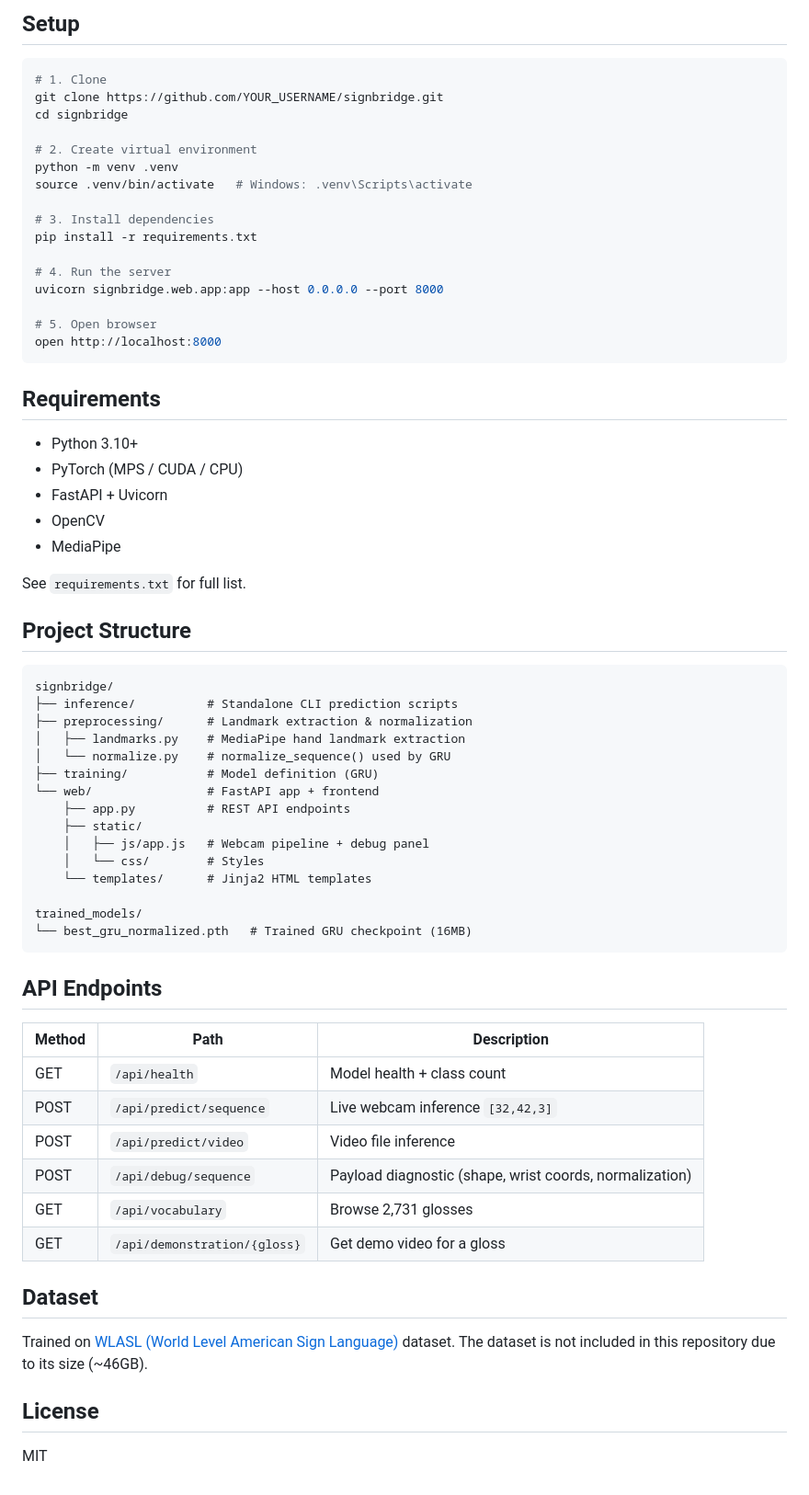
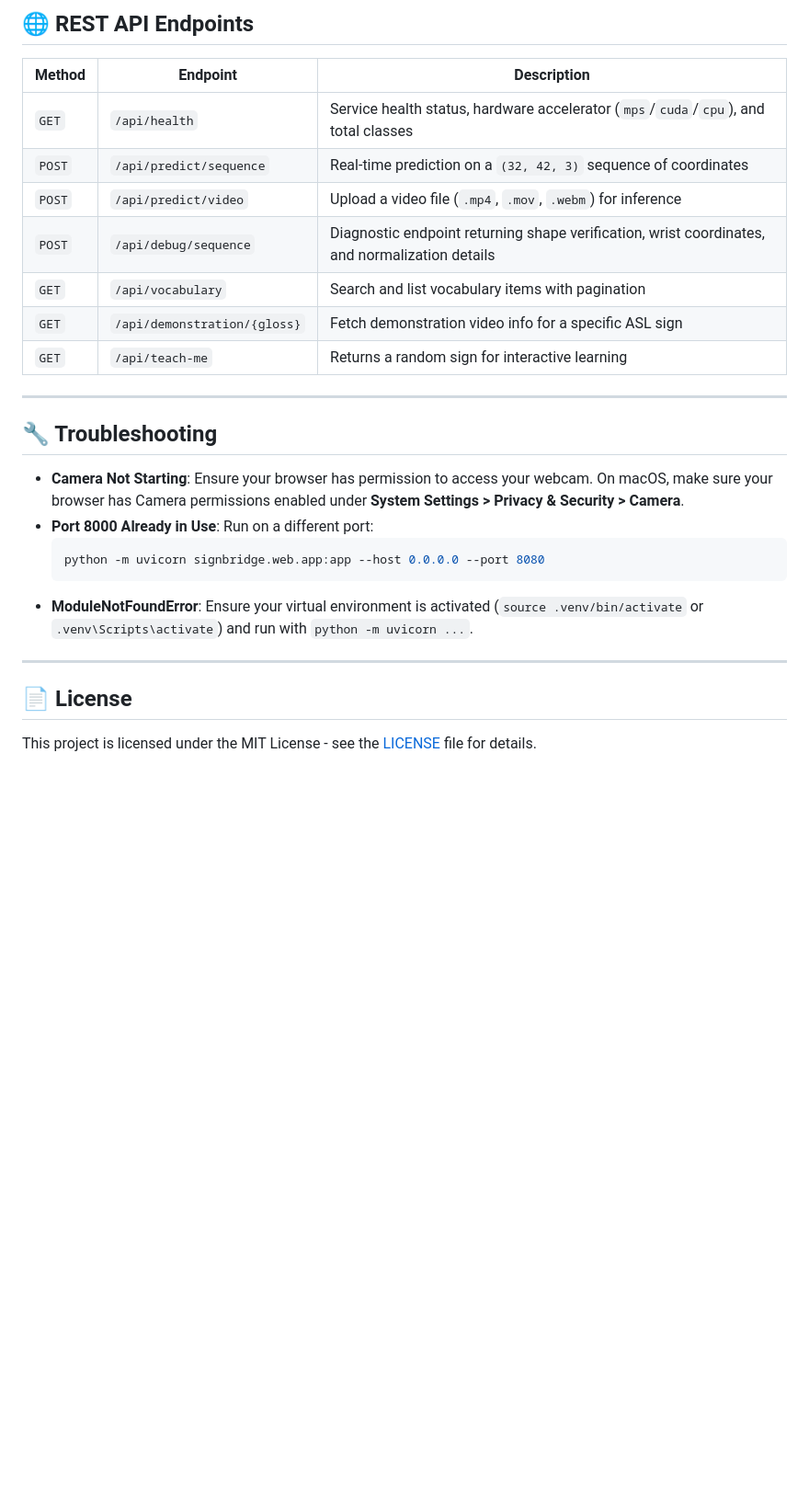
Before and after one commit to swastikparmar987/signbridge, a Markdown page: README.md, the part around one of its changes. Shown at 92% size. Rendered like a GitHub page; blank space fills up the shorter version.

````diff
--- a/README.md
+++ b/README.md
@@ -37,71 +146,32 @@ FastAPI + PyTorch GRU
 
-## Setup
+## 🌐 REST API Endpoints
 
-```bash
-# 1. Clone
-git clone https://github.com/YOUR_USERNAME/signbridge.git
-cd signbridge
+| Method | Endpoint | Description |
+|---|---|---|
+| `GET` | `/api/health` | Service health status, hardware accelerator (`mps`/`cuda`/`cpu`), and total classes |
+| `POST` | `/api/predict/sequence` | Real-time prediction on a `(32, 42, 3)` sequence of coordinates |
+| `POST` | `/api/predict/video` | Upload a video file (`.mp4`, `.mov`, `.webm`) for inference |
+| `POST` | `/api/debug/sequence` | Diagnostic endpoint returning shape verification, wrist coordinates, and normalization details |
+| `GET` | `/api/vocabulary` | Search and list vocabulary items with pagination |
+| `GET` | `/api/demonstration/{gloss}` | Fetch demonstration video info for a specific ASL sign |
+| `GET` | `/api/teach-me` | Returns a random sign for interactive learning |
 
-# 2. Create virtual environment
-python -m venv .venv
-source .venv/bin/activate   # Windows: .venv\Scripts\activate
+---
 
-# 3. Install dependencies
-pip install -r requirements.txt
+## 🔧 Troubleshooting
 
-# 4. Run the server
-uvicorn signbridge.web.app:app --host 0.0.0.0 --port 8000
+- **Camera Not Starting**:
+  Ensure your browser has permission to access your webcam. On macOS, make sure your browser has Camera permissions enabled under **System Settings > Privacy & Security > Camera**.
+- **Port 8000 Already in Use**:
+  Run on a different port:
+  ```bash
+  python -m uvicorn signbridge.web.app:app --host 0.0.0.0 --port 8080
+  ```
+- **ModuleNotFoundError**:
+  Ensure your virtual environment is activated (`source .venv/bin/activate` or `.venv\Scripts\activate`) and run with `python -m uvicorn ...`.
 
-# 5. Open browser
-open http://localhost:8000
-```
+---
 
-## Requirements
+## 📄 License
 
-- Python 3.10+
-- PyTorch (MPS / CUDA / CPU)
-- FastAPI + Uvicorn
-- OpenCV
-- MediaPipe
-
-See `requirements.txt` for full list.
-
-## Project Structure
-
-```
-signbridge/
-├── inference/          # Standalone CLI prediction scripts
-├── preprocessing/      # Landmark extraction & normalization
-│   ├── landmarks.py    # MediaPipe hand landmark extraction
-│   └── normalize.py    # normalize_sequence() used by GRU
-├── training/           # Model definition (GRU)
-└── web/                # FastAPI app + frontend
-    ├── app.py          # REST API endpoints
-    ├── static/
-    │   ├── js/app.js   # Webcam pipeline + debug panel
-    │   └── css/        # Styles
-    └── templates/      # Jinja2 HTML templates
-
-trained_models/
-└── best_gru_normalized.pth   # Trained GRU checkpoint (16MB)
-```
-
-## API Endpoints
-
-| Method | Path | Description |
-|--------|------|-------------|
-| GET | `/api/health` | Model health + class count |
-| POST | `/api/predict/sequence` | Live webcam inference `[32,42,3]` |
-| POST | `/api/predict/video` | Video file inference |
-| POST | `/api/debug/sequence` | Payload diagnostic (shape, wrist coords, normalization) |
-| GET | `/api/vocabulary` | Browse 2,731 glosses |
-| GET | `/api/demonstration/{gloss}` | Get demo video for a gloss |
-
-## Dataset
-
-Trained on [WLASL (World Level American Sign Language)](https://dxli94.github.io/WLASL/) dataset.
-The dataset is not included in this repository due to its size (~46GB).
-
-## License
-
-MIT
+This project is licensed under the MIT License - see the [LICENSE](LICENSE) file for details.
````
Also changed, not shown: other parts of README.md (+135 -26 lines).
